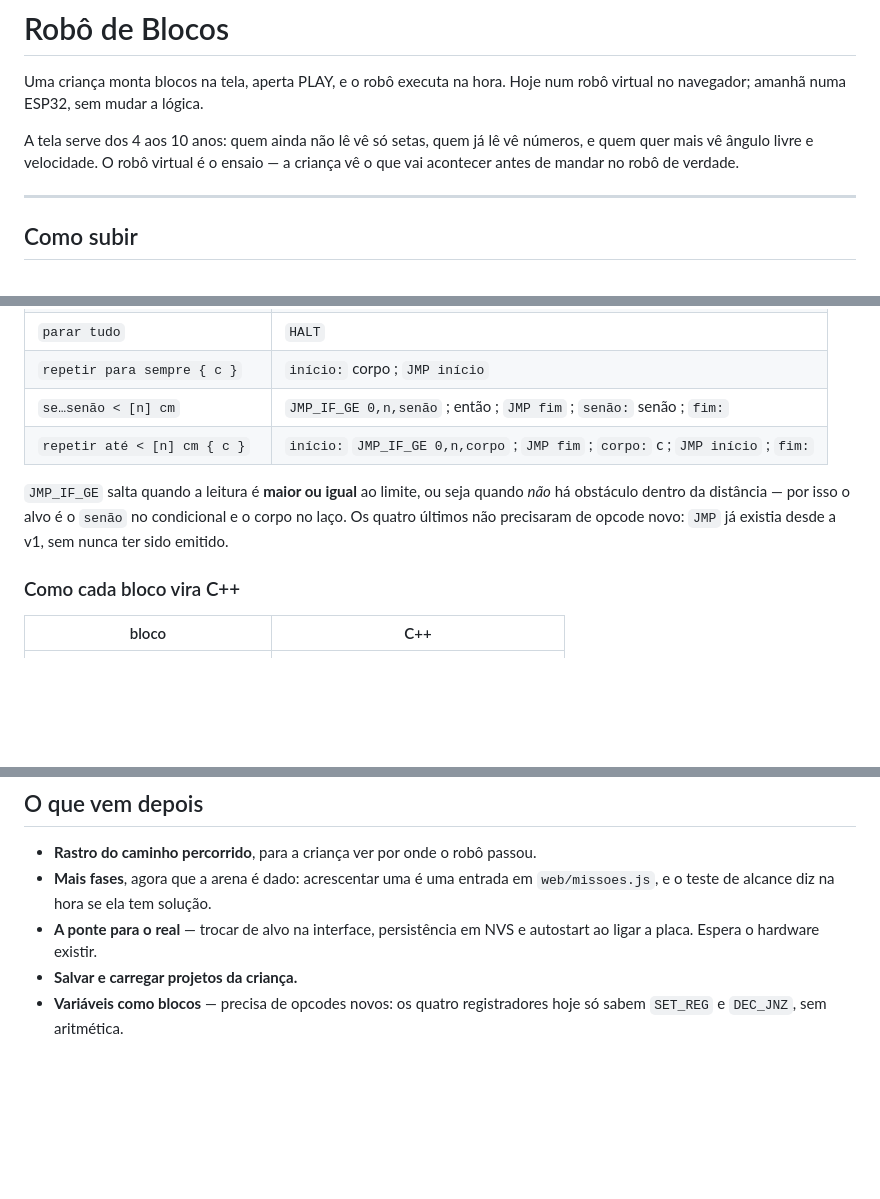
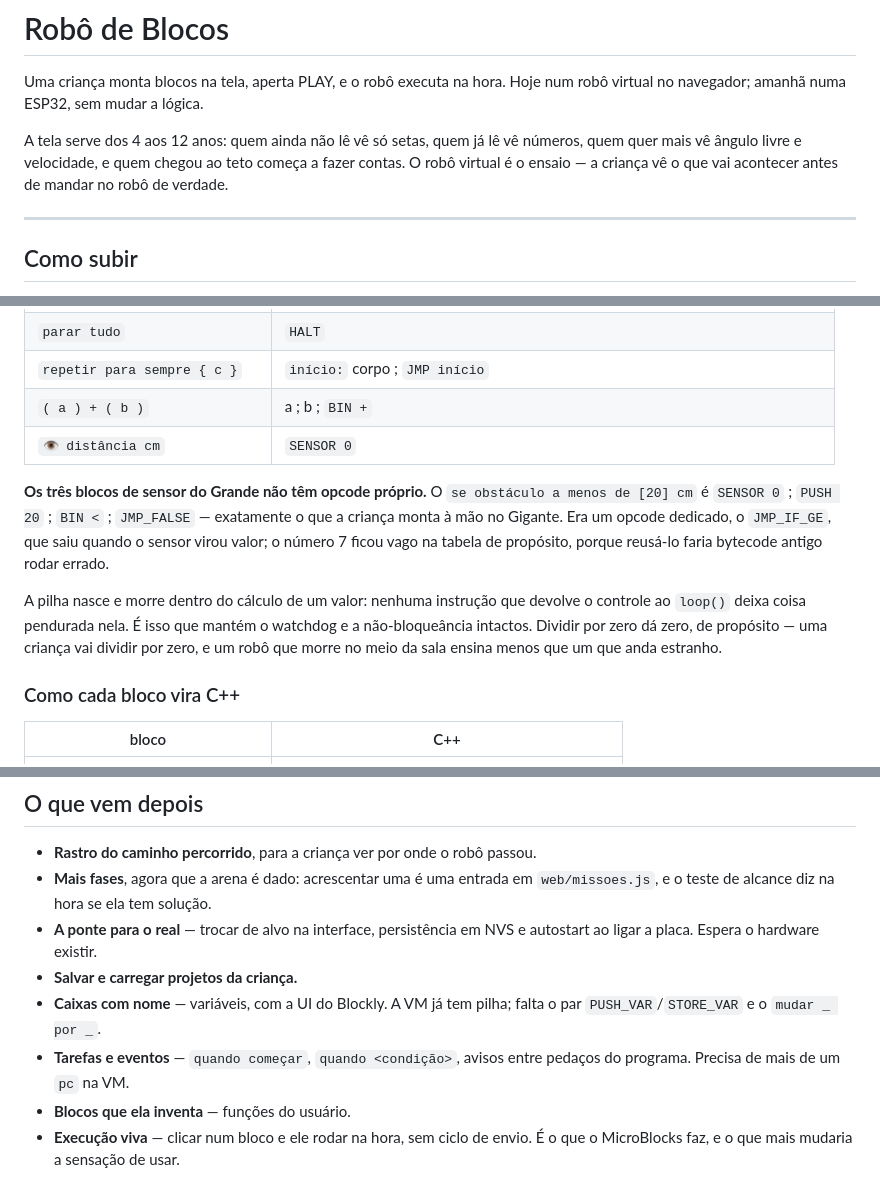
Before and after one commit to LGSantarosa/programacao-blocos, a Markdown page: README.md, 3 parts joined by grey strips. GitHub-like rendering; blank space fills up the shorter version.

```diff
--- a/README.md
+++ b/README.md
@@ -3,9 +3,10 @@
 Uma criança monta blocos na tela, aperta PLAY, e o robô executa na hora. Hoje
 num robô virtual no navegador; amanhã numa ESP32, sem mudar a lógica.
 
-A tela serve dos 4 aos 10 anos: quem ainda não lê vê só setas, quem já lê vê
-números, e quem quer mais vê ângulo livre e velocidade. O robô virtual é o
-ensaio — a criança vê o que vai acontecer antes de mandar no robô de verdade.
+A tela serve dos 4 aos 12 anos: quem ainda não lê vê só setas, quem já lê vê
+números, quem quer mais vê ângulo livre e velocidade, e quem chegou ao teto
+começa a fazer contas. O robô virtual é o ensaio — a criança vê o que vai
+acontecer antes de mandar no robô de verdade.
 
 ---
 
@@ -294,12 +325,19 @@ o RESET.
 | `parar tudo`                 | `HALT`                                             |
 | `repetir para sempre { c }`  | `início:` corpo ; `JMP início`                     |
-| `se…senão < [n] cm`          | `JMP_IF_GE 0,n,senão` ; então ; `JMP fim` ; `senão:` senão ; `fim:` |
-| `repetir até < [n] cm { c }` | `início:` `JMP_IF_GE 0,n,corpo` ; `JMP fim` ; `corpo:` c ; `JMP início` ; `fim:` |
+| `( a ) + ( b )`              | a ; b ; `BIN +`                                    |
+| `👁 distância cm`            | `SENSOR 0`                                         |
 
-`JMP_IF_GE` salta quando a leitura é **maior ou igual** ao limite, ou seja quando
-*não* há obstáculo dentro da distância — por isso o alvo é o `senão` no
-condicional e o corpo no laço. Os quatro últimos não precisaram de opcode novo:
-`JMP` já existia desde a v1, sem nunca ter sido emitido.
+**Os três blocos de sensor do Grande não têm opcode próprio.** O `se obstáculo a
+menos de [20] cm` é `SENSOR 0` ; `PUSH 20` ; `BIN <` ; `JMP_FALSE` — exatamente o
+que a criança monta à mão no Gigante. Era um opcode dedicado, o `JMP_IF_GE`, que
+saiu quando o sensor virou valor; o número 7 ficou vago na tabela de propósito,
+porque reusá-lo faria bytecode antigo rodar errado.
+
+A pilha nasce e morre dentro do cálculo de um valor: nenhuma instrução que
+devolve o controle ao `loop()` deixa coisa pendurada nela. É isso que mantém o
+watchdog e a não-bloqueância intactos. Dividir por zero dá zero, de propósito —
+uma criança vai dividir por zero, e um robô que morre no meio da sala ensina
+menos que um que anda estranho.
 
 ### Como cada bloco vira C++
 
@@ -458,5 +508,10 @@ verificação pega isso.
 - **A ponte para o real** — trocar de alvo na interface, persistência em NVS e
   autostart ao ligar a placa. Espera o hardware existir.
 - **Salvar e carregar projetos da criança.**
-- **Variáveis como blocos** — precisa de opcodes novos: os quatro registradores
-  hoje só sabem `SET_REG` e `DEC_JNZ`, sem aritmética.
+- **Caixas com nome** — variáveis, com a UI do Blockly. A VM já tem pilha; falta
+  o par `PUSH_VAR`/`STORE_VAR` e o `mudar _ por _`.
+- **Tarefas e eventos** — `quando começar`, `quando <condição>`, avisos entre
+  pedaços do programa. Precisa de mais de um `pc` na VM.
+- **Blocos que ela inventa** — funções do usuário.
+- **Execução viva** — clicar num bloco e ele rodar na hora, sem ciclo de envio.
+  É o que o MicroBlocks faz, e o que mais mudaria a sensação de usar.
```
Also changed, not shown: other parts of README.md (+60 -18 lines).
